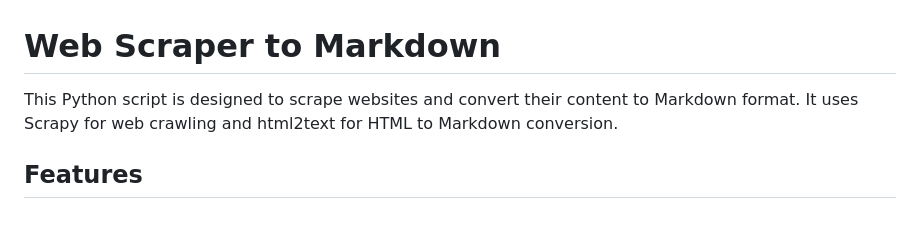
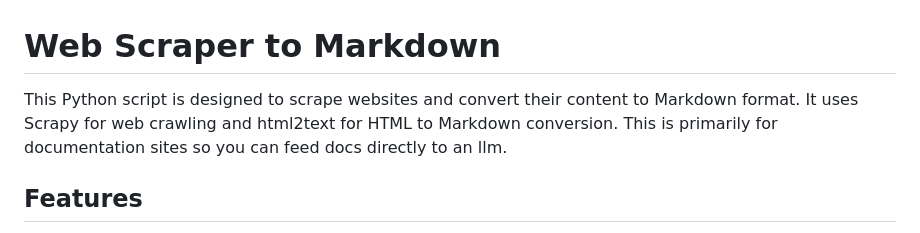
Before and after one commit to jethrop/scrapeToMarkdown, a Markdown page: README.md, the part around the change. Drawn GitHub-style.

```diff
--- a/README.md
+++ b/README.md
@@ -1,6 +1,6 @@
 # Web Scraper to Markdown
 
-This Python script is designed to scrape websites and convert their content to Markdown format. It uses Scrapy for web crawling and html2text for HTML to Markdown conversion.
+This Python script is designed to scrape websites and convert their content to Markdown format. It uses Scrapy for web crawling and html2text for HTML to Markdown conversion.  This is primarily for documentation sites so you can feed docs directly to an llm.
 
 ## Features
 
```
